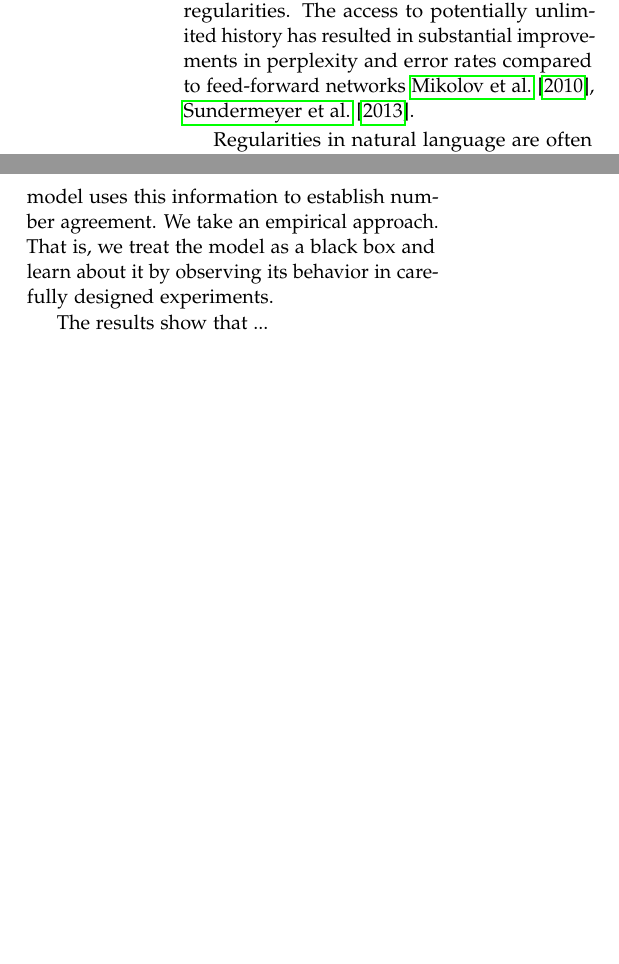
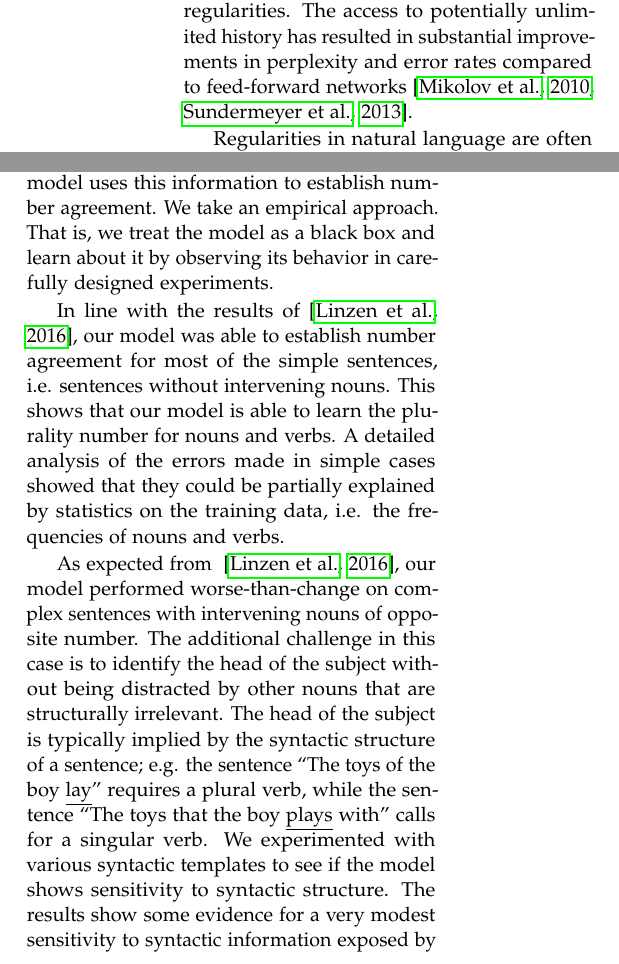
Before and after one commit to davidmrau/nlp1, a LaTeX paper (report/article.tex, which reads report/introduction.tex): two parts of the columns of page 1 of 8 before the commit and two parts of the columns of page 1 of 9 after it, joined at a grey line, cut so that both start at the same text, the shorter picture padded with empty space. Compiled offline with pdfLaTeX.

Commit message:
working on introduction

```diff
--- a/report/introduction.tex
+++ b/report/introduction.tex
@@ -11,7 +11,7 @@ have the ability to capture long-distance statistical regularities.
 The access to potentially unlimited history
 has resulted in substantial improvements
 in perplexity and error rates
-compared to feed-forward networks~\cite{Mikolov2010,Sundermeyer2013}.
+compared to feed-forward networks~\citep{Mikolov2010,Sundermeyer2013}.
 
 %%%%%%%%%%% Context: What do we already know
 Regularities in natural language are often sensitive to syntactic structure.
@@ -45,4 +45,34 @@ and learn about it by observing its behavior
 in carefully designed experiments.
 
 %%%%%%%%%%% Results
-The results show that ...
+In line with the results of~\citep{Linzen2016},
+our model was able to establish number agreement
+for most of the simple sentences,
+i.e. sentences without intervening nouns.
+This shows that our model is able to learn the
+plurality number for nouns and verbs.
+A detailed analysis of the errors made in simple cases
+showed that they could be partially explained by
+statistics on the training data,
+i.e. the frequencies of nouns and verbs.
+%
+
+As expected from ~\citep{Linzen2016}, our model performed
+worse-than-change on complex sentences with
+intervening nouns of opposite number.
+The additional challenge in this case is
+to identify the head of the subject
+without being distracted by other nouns
+that are structurally irrelevant.
+The head of the subject is typically implied
+by the syntactic structure of a sentence;
+e.g. the sentence ``The toys of the boy \underline{lay}''
+requires a plural verb, while the sentence
+``The toys that the boy \underline{plays} with''
+calls for a singular verb.
+We experimented with various syntactic templates
+to see if the model shows sensitivity to
+syntactic structure.
+The results show some evidence for a very
+modest sensitivity to syntactic information
+exposed by function words.
```
Also changed, not shown: report/article.bib (+3 -4 lines), report/article.tex (+1 -1 lines), report/introduction.tex (9 more changed lines).
